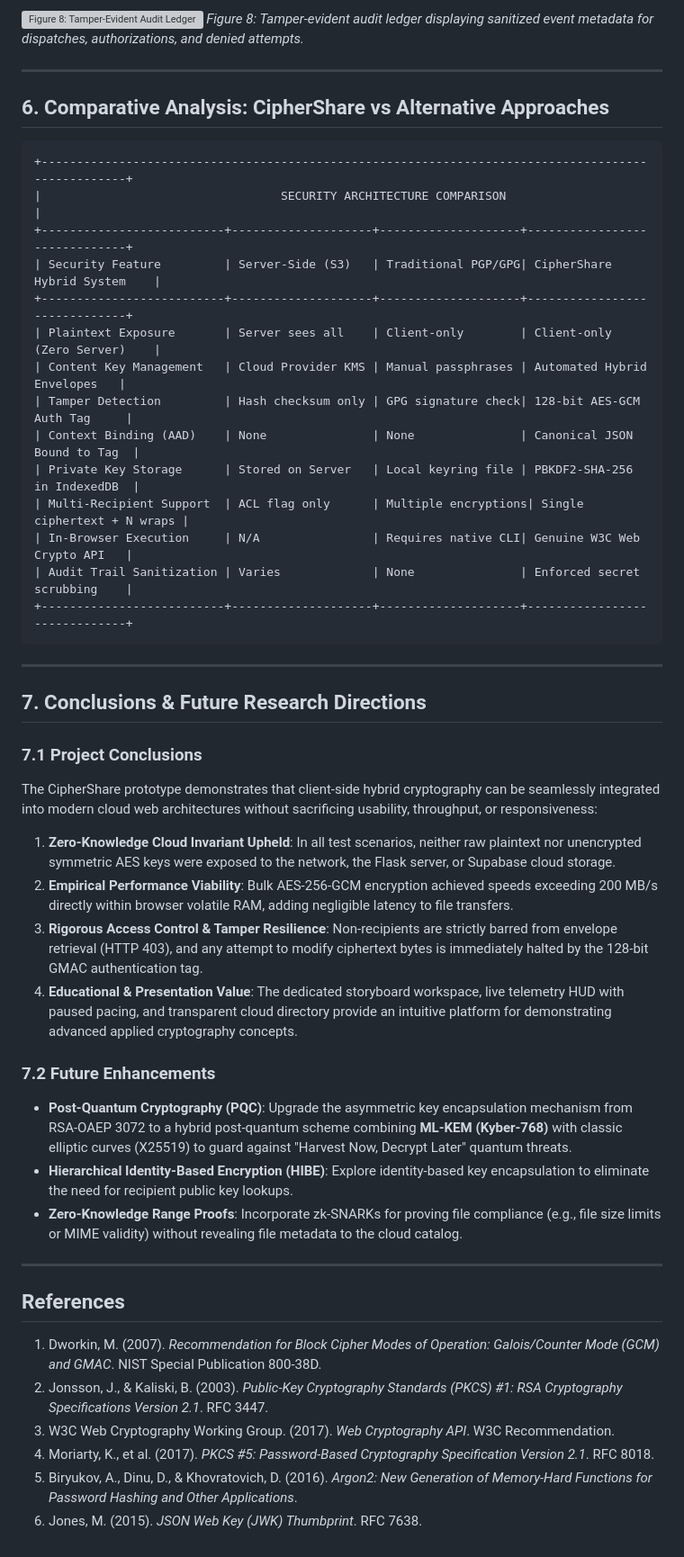
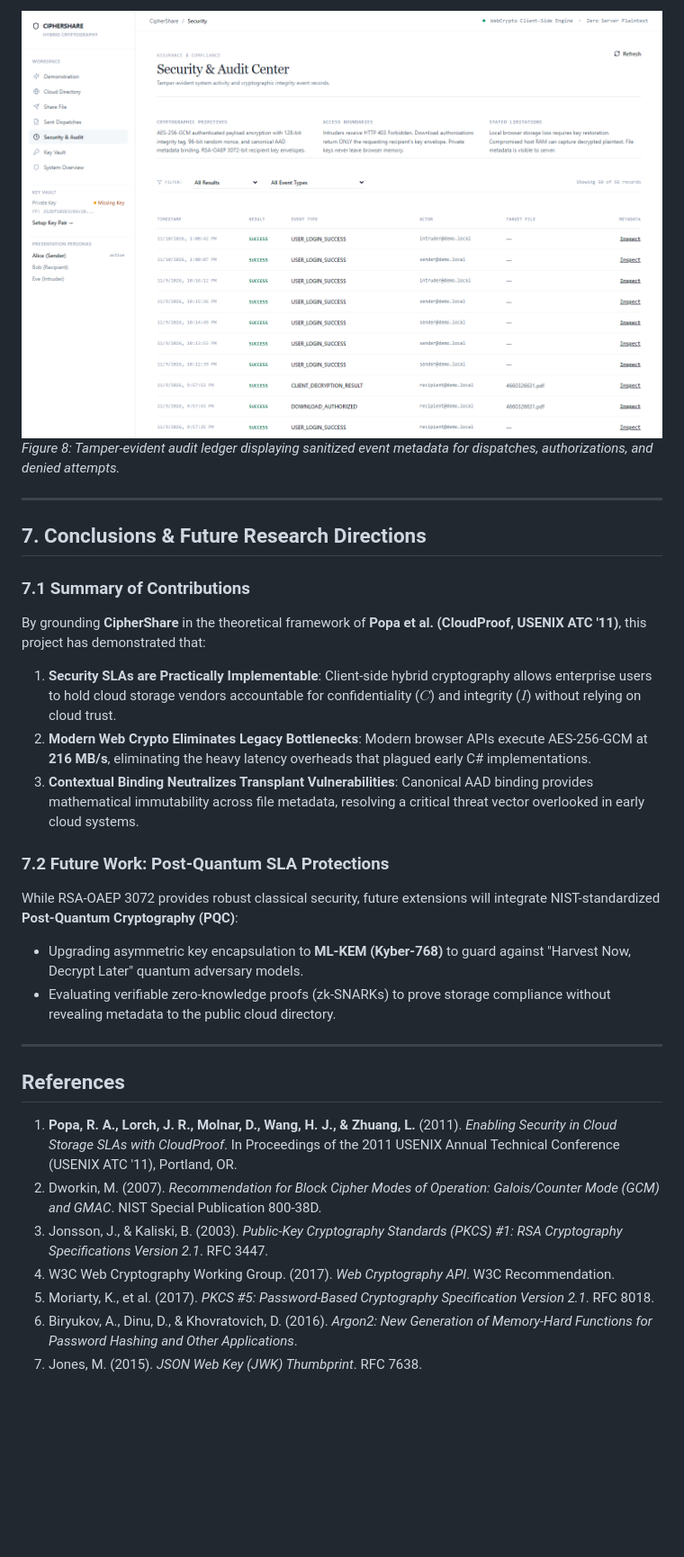
Before and after one commit to VoyagerX21/CipherShare, a Markdown page: docs/PROJECT_REPORT.md, the part around one of its changes. Shown at 90% size. Rendered like a GitHub page; pictures changed too: docs/screenshots/09_tamper_evident_audit_ledger.png; blank space fills up the shorter version; grey boxes are pictures that could not be loaded.

````diff
--- a/docs/PROJECT_REPORT.md
+++ b/docs/PROJECT_REPORT.md
@@ -279,51 +232,30 @@ All critical security lifecycle events are committed to a server-side audit log
 
-![Figure 8: Tamper-Evident Audit Ledger](screenshots/08_tamper_evident_audit_ledger.png)
+![Figure 8: Tamper-Evident Audit Ledger](screenshots/09_tamper_evident_audit_ledger.png)
 *Figure 8: Tamper-evident audit ledger displaying sanitized event metadata for dispatches, authorizations, and denied attempts.*
-
----
-
-## 6. Comparative Analysis: CipherShare vs Alternative Approaches
-
-```
-+---------------------------------------------------------------------------------------------------+
-|                                  SECURITY ARCHITECTURE COMPARISON                                 |
-+--------------------------+--------------------+--------------------+------------------------------+
-| Security Feature         | Server-Side (S3)   | Traditional PGP/GPG| CipherShare Hybrid System    |
-+--------------------------+--------------------+--------------------+------------------------------+
-| Plaintext Exposure       | Server sees all    | Client-only        | Client-only (Zero Server)    |
-| Content Key Management   | Cloud Provider KMS | Manual passphrases | Automated Hybrid Envelopes   |
-| Tamper Detection         | Hash checksum only | GPG signature check| 128-bit AES-GCM Auth Tag     |
-| Context Binding (AAD)    | None               | None               | Canonical JSON Bound to Tag  |
-| Private Key Storage      | Stored on Server   | Local keyring file | PBKDF2-SHA-256 in IndexedDB  |
-| Multi-Recipient Support  | ACL flag only      | Multiple encryptions| Single ciphertext + N wraps |
-| In-Browser Execution     | N/A                | Requires native CLI| Genuine W3C Web Crypto API   |
-| Audit Trail Sanitization | Varies             | None               | Enforced secret scrubbing    |
-+--------------------------+--------------------+--------------------+------------------------------+
-```
 
 ---
 
 ## 7. Conclusions & Future Research Directions
 
-### 7.1 Project Conclusions
-The CipherShare prototype demonstrates that client-side hybrid cryptography can be seamlessly integrated into modern cloud web architectures without sacrificing usability, throughput, or responsiveness:
-1. **Zero-Knowledge Cloud Invariant Upheld**: In all test scenarios, neither raw plaintext nor unencrypted symmetric AES keys were exposed to the network, the Flask server, or Supabase cloud storage.
-2. **Empirical Performance Viability**: Bulk AES-256-GCM encryption achieved speeds exceeding 200 MB/s directly within browser volatile RAM, adding negligible latency to file transfers.
-3. **Rigorous Access Control & Tamper Resilience**: Non-recipients are strictly barred from envelope retrieval (HTTP 403), and any attempt to modify ciphertext bytes is immediately halted by the 128-bit GMAC authentication tag.
-4. **Educational & Presentation Value**: The dedicated storyboard workspace, live telemetry HUD with paused pacing, and transparent cloud directory provide an intuitive platform for demonstrating advanced applied cryptography concepts.
+### 7.1 Summary of Contributions
+By grounding **CipherShare** in the theoretical framework of **Popa et al. (CloudProof, USENIX ATC '11)**, this project has demonstrated that:
+1. **Security SLAs are Practically Implementable**: Client-side hybrid cryptography allows enterprise users to hold cloud storage vendors accountable for confidentiality ($C$) and integrity ($I$) without relying on cloud trust.
+2. **Modern Web Crypto Eliminates Legacy Bottlenecks**: Modern browser APIs execute AES-256-GCM at **216 MB/s**, eliminating the heavy latency overheads that plagued early C# implementations.
+3. **Contextual Binding Neutralizes Transplant Vulnerabilities**: Canonical AAD binding provides mathematical immutability across file metadata, resolving a critical threat vector overlooked in early cloud systems.
 
-### 7.2 Future Enhancements
-- **Post-Quantum Cryptography (PQC)**: Upgrade the asymmetric key encapsulation mechanism from RSA-OAEP 3072 to a hybrid post-quantum scheme combining **ML-KEM (Kyber-768)** with classic elliptic curves (X25519) to guard against "Harvest Now, Decrypt Later" quantum threats.
-- **Hierarchical Identity-Based Encryption (HIBE)**: Explore identity-based key encapsulation to eliminate the need for recipient public key lookups.
-- **Zero-Knowledge Range Proofs**: Incorporate zk-SNARKs for proving file compliance (e.g., file size limits or MIME validity) without revealing file metadata to the cloud catalog.
+### 7.2 Future Work: Post-Quantum SLA Protections
+While RSA-OAEP 3072 provides robust classical security, future extensions will integrate NIST-standardized **Post-Quantum Cryptography (PQC)**:
+- Upgrading asymmetric key encapsulation to **ML-KEM (Kyber-768)** to guard against "Harvest Now, Decrypt Later" quantum adversary models.
+- Evaluating verifiable zero-knowledge proofs (zk-SNARKs) to prove storage compliance without revealing metadata to the public cloud directory.
 
 ---
 
 ## References
 
-1. Dworkin, M. (2007). *Recommendation for Block Cipher Modes of Operation: Galois/Counter Mode (GCM) and GMAC*. NIST Special Publication 800-38D.
-2. Jonsson, J., & Kaliski, B. (2003). *Public-Key Cryptography Standards (PKCS) #1: RSA Cryptography Specifications Version 2.1*. RFC 3447.
-3. W3C Web Cryptography Working Group. (2017). *Web Cryptography API*. W3C Recommendation.
-4. Moriarty, K., et al. (2017). *PKCS #5: Password-Based Cryptography Specification Version 2.1*. RFC 8018.
-5. Biryukov, A., Dinu, D., & Khovratovich, D. (2016). *Argon2: New Generation of Memory-Hard Functions for Password Hashing and Other Applications*.
-6. Jones, M. (2015). *JSON Web Key (JWK) Thumbprint*. RFC 7638.
+1. **Popa, R. A., Lorch, J. R., Molnar, D., Wang, H. J., & Zhuang, L.** (2011). *Enabling Security in Cloud Storage SLAs with CloudProof*. In Proceedings of the 2011 USENIX Annual Technical Conference (USENIX ATC '11), Portland, OR.
+2. Dworkin, M. (2007). *Recommendation for Block Cipher Modes of Operation: Galois/Counter Mode (GCM) and GMAC*. NIST Special Publication 800-38D.
+3. Jonsson, J., & Kaliski, B. (2003). *Public-Key Cryptography Standards (PKCS) #1: RSA Cryptography Specifications Version 2.1*. RFC 3447.
+4. W3C Web Cryptography Working Group. (2017). *Web Cryptography API*. W3C Recommendation.
+5. Moriarty, K., et al. (2017). *PKCS #5: Password-Based Cryptography Specification Version 2.1*. RFC 8018.
+6. Biryukov, A., Dinu, D., & Khovratovich, D. (2016). *Argon2: New Generation of Memory-Hard Functions for Password Hashing and Other Applications*.
+7. Jones, M. (2015). *JSON Web Key (JWK) Thumbprint*. RFC 7638.
````
Also changed, not shown: other parts of docs/PROJECT_REPORT.md (+153 -200 lines), docs/screenshots/03_execution_telemetry_hud.png, docs/screenshots/04_hybrid_asymmetric_wrap.png, docs/screenshots/05_eve_unauthorized_barrier.png, docs/screenshots/06_tamper_detection_gmac.png, 6 other files.
